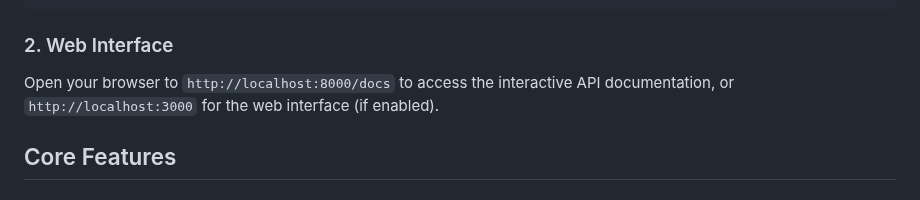
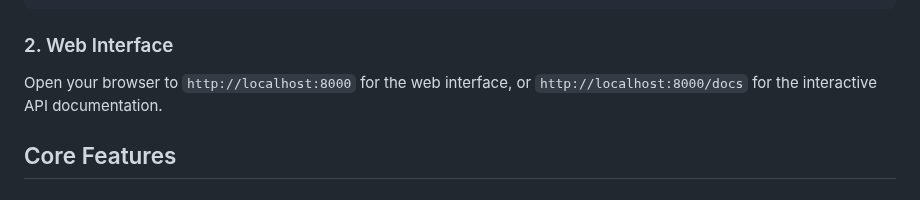
Before and after one commit to adrianco/consciousness, a Markdown page: USER.md, the part around the change. GitHub-like rendering.

```diff
--- a/USER.md
+++ b/USER.md
@@ -27,7 +27,7 @@ curl http://localhost:8000/api/devices/discovered
 
 ### 2. Web Interface
 
-Open your browser to `http://localhost:8000/docs` to access the interactive API documentation, or `http://localhost:3000` for the web interface (if enabled).
+Open your browser to `http://localhost:8000` for the web interface, or `http://localhost:8000/docs` for the interactive API documentation.
 
 ## Core Features
 
```
Also changed, not shown: OPERATING.md (+2 -0 lines).
